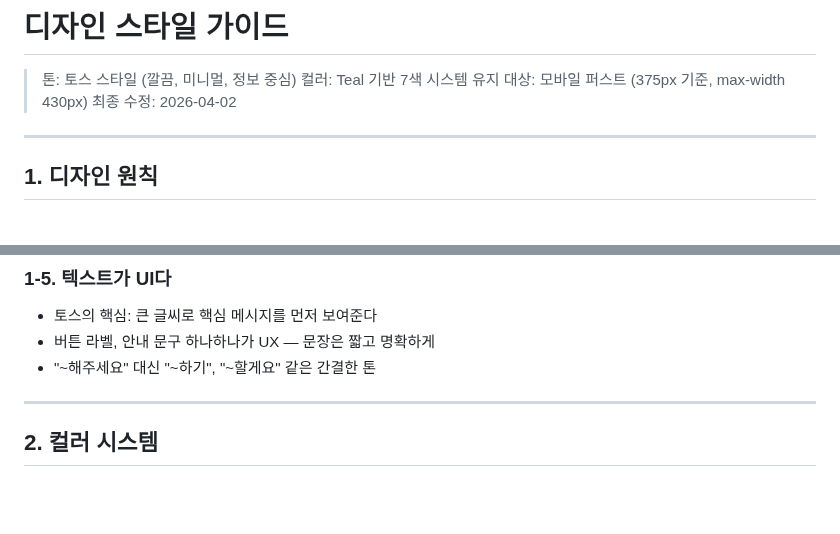
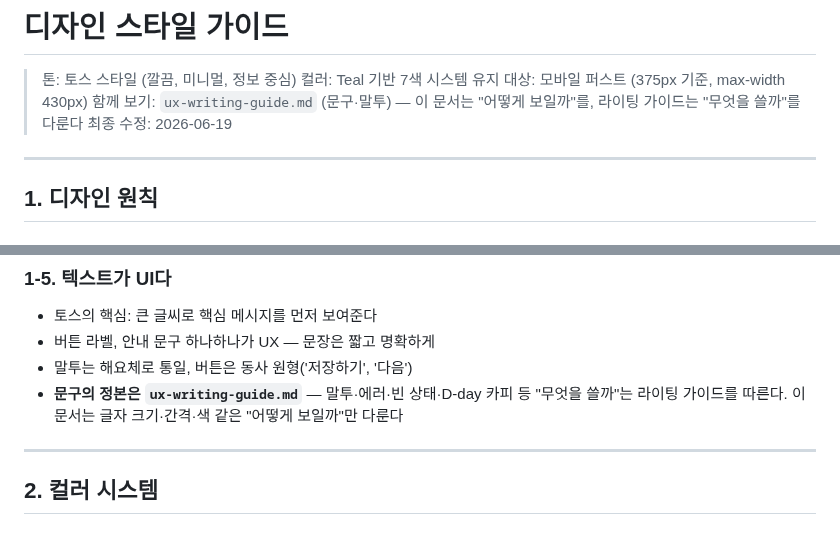
Before and after one commit to seomsoo/isakok, a Markdown page: docs/DESIGN.md, 2 parts joined by grey strips. Rendered like a GitHub page; blank space fills up the shorter version.

Commit message:
docs: cross-link ux-writing-guide with design guide

```diff
--- a/docs/DESIGN.md
+++ b/docs/DESIGN.md
@@ -3,7 +3,8 @@
 > 톤: 토스 스타일 (깔끔, 미니멀, 정보 중심)
 > 컬러: Teal 기반 7색 시스템 유지
 > 대상: 모바일 퍼스트 (375px 기준, max-width 430px)
-> 최종 수정: 2026-04-02
+> 함께 보기: `ux-writing-guide.md` (문구·말투) — 이 문서는 "어떻게 보일까"를, 라이팅 가이드는 "무엇을 쓸까"를 다룬다
+> 최종 수정: 2026-06-19
 
 ---
 
@@ -37,7 +38,8 @@
 
 - 토스의 핵심: 큰 글씨로 핵심 메시지를 먼저 보여준다
 - 버튼 라벨, 안내 문구 하나하나가 UX — 문장은 짧고 명확하게
-- "~해주세요" 대신 "~하기", "~할게요" 같은 간결한 톤
+- 말투는 해요체로 통일, 버튼은 동사 원형('저장하기', '다음')
+- **문구의 정본은 `ux-writing-guide.md`** — 말투·에러·빈 상태·D-day 카피 등 "무엇을 쓸까"는 라이팅 가이드를 따른다. 이 문서는 글자 크기·간격·색 같은 "어떻게 보일까"만 다룬다
 
 ---
 
```
Also changed, not shown: docs/ux-writing-guide.md (added, +265 -0 lines).
